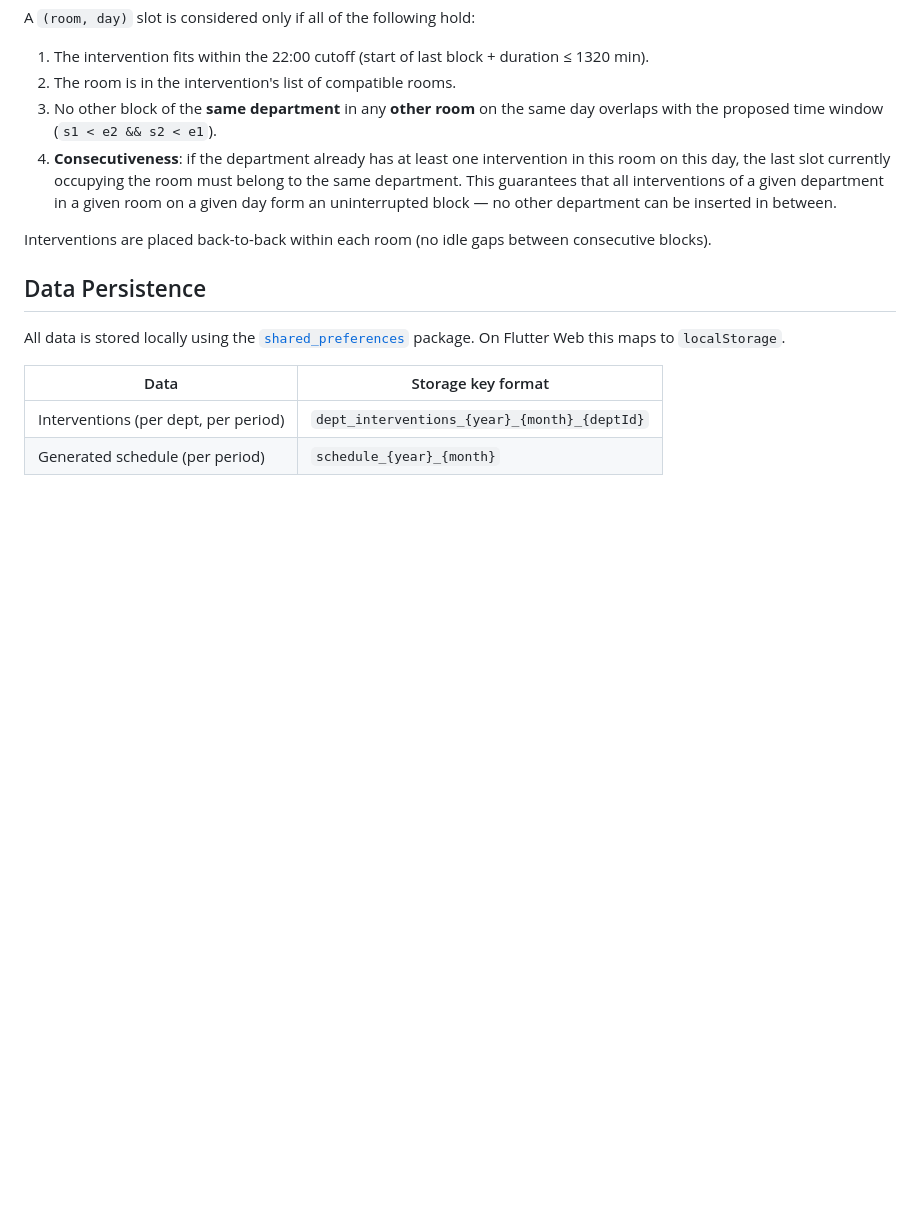
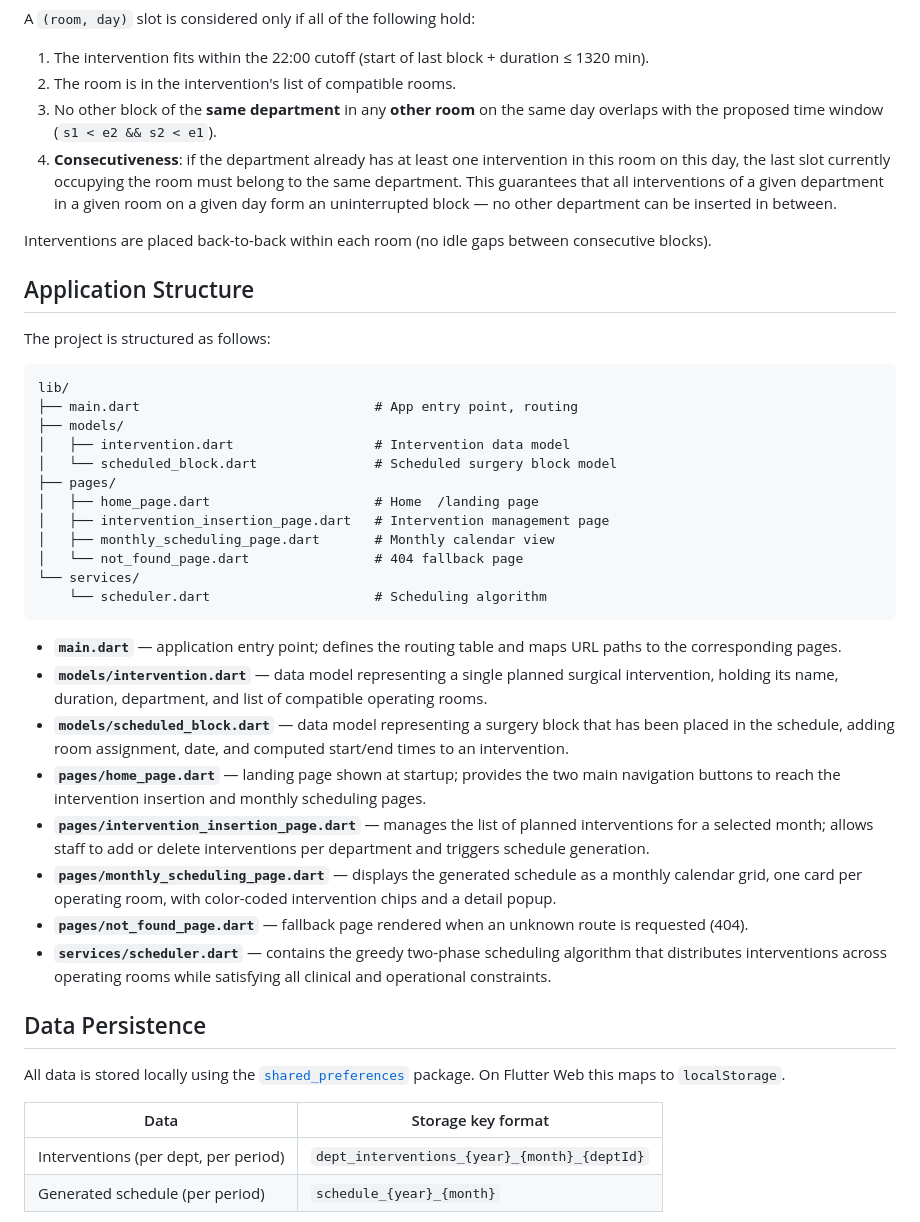
Before and after one commit to AntonioSouls/DSS_PROGETTO_SurgeryOptimizer, a Markdown page: README.md, the part around one of its changes. Drawn GitHub-style; blank space fills up the shorter version.

````diff
--- a/README.md
+++ b/README.md
@@ -137,6 +73,33 @@ A `(room, day)` slot is considered only if all of the following hold:
 Interventions are placed back-to-back within each room (no idle gaps between consecutive blocks).
 
 
+## Application Structure
+
+The project is structured as follows:
+
+```
+lib/
+├── main.dart                              # App entry point, routing
+├── models/
+│   ├── intervention.dart                  # Intervention data model
+│   └── scheduled_block.dart               # Scheduled surgery block model
+├── pages/
+│   ├── home_page.dart                     # Home  /landing page
+│   ├── intervention_insertion_page.dart   # Intervention management page
+│   ├── monthly_scheduling_page.dart       # Monthly calendar view
+│   └── not_found_page.dart                # 404 fallback page
+└── services/
+    └── scheduler.dart                     # Scheduling algorithm
+```
+
+- **`main.dart`** — application entry point; defines the routing table and maps URL paths to the corresponding pages.
+- **`models/intervention.dart`** — data model representing a single planned surgical intervention, holding its name, duration, department, and list of compatible operating rooms.
+- **`models/scheduled_block.dart`** — data model representing a surgery block that has been placed in the schedule, adding room assignment, date, and computed start/end times to an intervention.
+- **`pages/home_page.dart`** — landing page shown at startup; provides the two main navigation buttons to reach the intervention insertion and monthly scheduling pages.
+- **`pages/intervention_insertion_page.dart`** — manages the list of planned interventions for a selected month; allows staff to add or delete interventions per department and triggers schedule generation.
+- **`pages/monthly_scheduling_page.dart`** — displays the generated schedule as a monthly calendar grid, one card per operating room, with color-coded intervention chips and a detail popup.
+- **`pages/not_found_page.dart`** — fallback page rendered when an unknown route is requested (404).
+- **`services/scheduler.dart`** — contains the greedy two-phase scheduling algorithm that distributes interventions across operating rooms while satisfying all clinical and operational constraints.
 
 ## Data Persistence
 
````
Also changed, not shown: other parts of README.md (+11 -104 lines).
